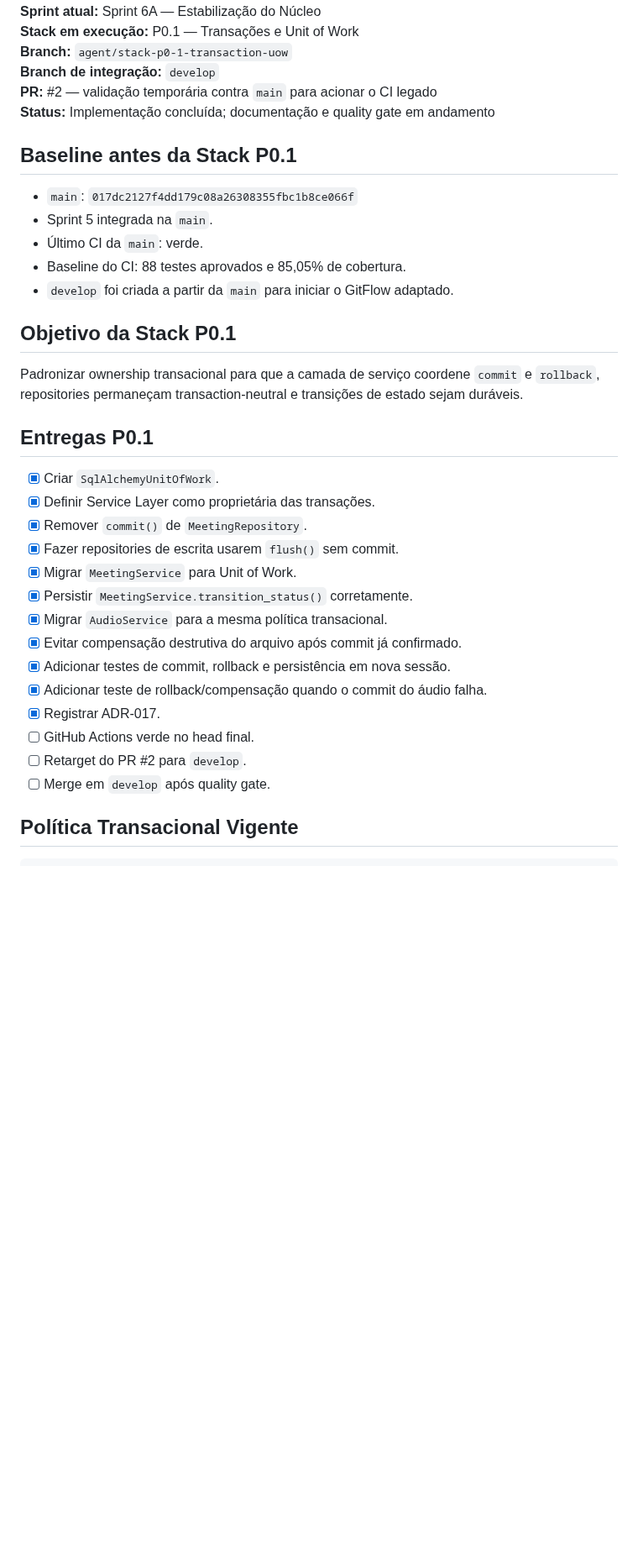
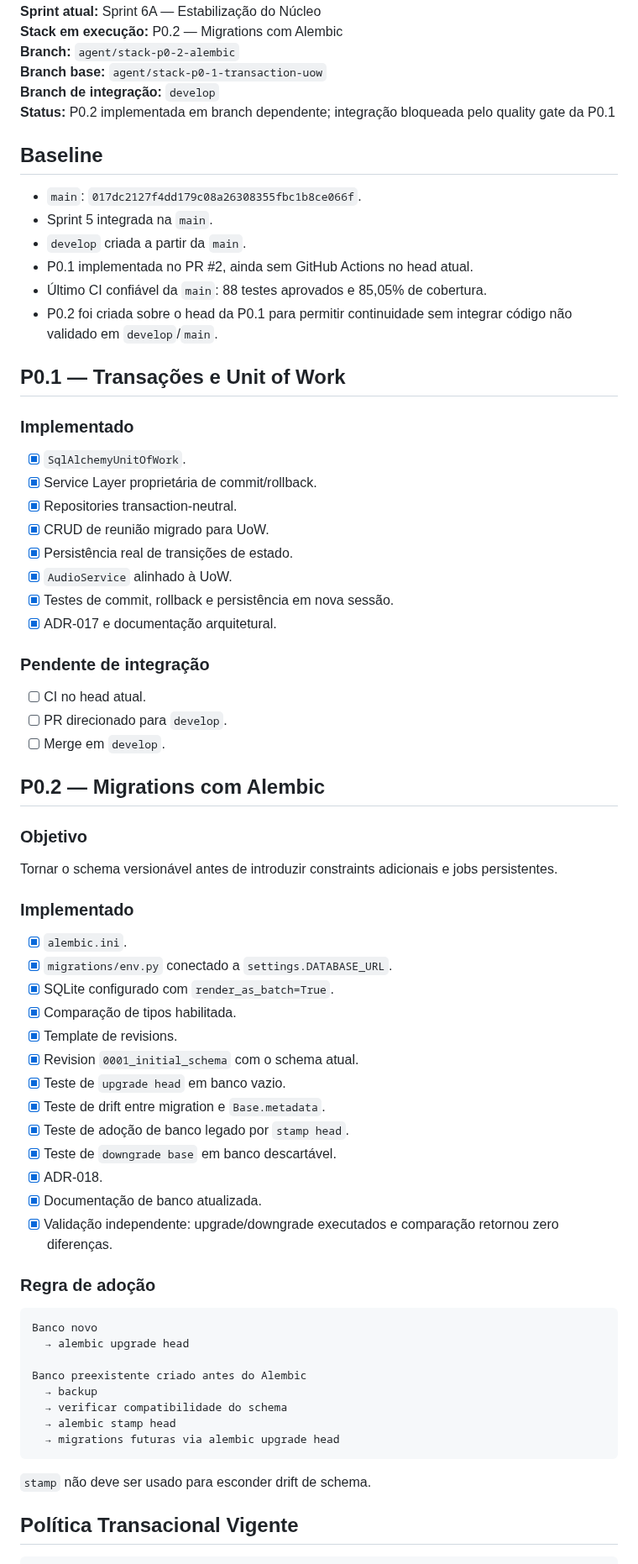
Before and after one commit to Kingnike1/transcripiton-python, a Markdown page: PROJECT_STATE.MD, the part around one of its changes. Shown at 84% size. GitHub-like rendering; blank space fills up the shorter version.

Commit message:
docs: update project state for P0.2 migrations

````diff
--- a/PROJECT_STATE.MD
+++ b/PROJECT_STATE.MD
@@ -7,38 +7,74 @@
 **Sprint atual:** Sprint 6A — Estabilização do Núcleo
-**Stack em execução:** P0.1 — Transações e Unit of Work
-**Branch:** `agent/stack-p0-1-transaction-uow`
+**Stack em execução:** P0.2 — Migrations com Alembic
+**Branch:** `agent/stack-p0-2-alembic`
+**Branch base:** `agent/stack-p0-1-transaction-uow`
 **Branch de integração:** `develop`
-**PR:** #2 — validação temporária contra `main` para acionar o CI legado
-**Status:** Implementação concluída; documentação e quality gate em andamento
+**Status:** P0.2 implementada em branch dependente; integração bloqueada pelo quality gate da P0.1
 
-## Baseline antes da Stack P0.1
+## Baseline
 
-- `main`: `017dc2127f4dd179c08a26308355fbc1b8ce066f`
+- `main`: `017dc2127f4dd179c08a26308355fbc1b8ce066f`.
 - Sprint 5 integrada na `main`.
-- Último CI da `main`: verde.
-- Baseline do CI: 88 testes aprovados e 85,05% de cobertura.
-- `develop` foi criada a partir da `main` para iniciar o GitFlow adaptado.
+- `develop` criada a partir da `main`.
+- P0.1 implementada no PR #2, ainda sem GitHub Actions no head atual.
+- Último CI confiável da `main`: 88 testes aprovados e 85,05% de cobertura.
+- P0.2 foi criada sobre o head da P0.1 para permitir continuidade sem integrar código não validado em `develop`/`main`.
 
-## Objetivo da Stack P0.1
+## P0.1 — Transações e Unit of Work
 
-Padronizar ownership transacional para que a camada de serviço coordene `commit` e `rollback`, repositories permaneçam transaction-neutral e transições de estado sejam duráveis.
+### Implementado
 
-## Entregas P0.1
+- [x] `SqlAlchemyUnitOfWork`.
+- [x] Service Layer proprietária de commit/rollback.
+- [x] Repositories transaction-neutral.
+- [x] CRUD de reunião migrado para UoW.
+- [x] Persistência real de transições de estado.
+- [x] `AudioService` alinhado à UoW.
+- [x] Testes de commit, rollback e persistência em nova sessão.
+- [x] ADR-017 e documentação arquitetural.
 
-- [x] Criar `SqlAlchemyUnitOfWork`.
-- [x] Definir Service Layer como proprietária das transações.
-- [x] Remover `commit()` de `MeetingRepository`.
-- [x] Fazer repositories de escrita usarem `flush()` sem commit.
-- [x] Migrar `MeetingService` para Unit of Work.
-- [x] Persistir `MeetingService.transition_status()` corretamente.
-- [x] Migrar `AudioService` para a mesma política transacional.
-- [x] Evitar compensação destrutiva do arquivo após commit já confirmado.
-- [x] Adicionar testes de commit, rollback e persistência em nova sessão.
-- [x] Adicionar teste de rollback/compensação quando o commit do áudio falha.
-- [x] Registrar ADR-017.
-- [ ] GitHub Actions verde no head final.
-- [ ] Retarget do PR #2 para `develop`.
-- [ ] Merge em `develop` após quality gate.
+### Pendente de integração
+
+- [ ] CI no head atual.
+- [ ] PR direcionado para `develop`.
+- [ ] Merge em `develop`.
+
+## P0.2 — Migrations com Alembic
+
+### Objetivo
+
+Tornar o schema versionável antes de introduzir constraints adicionais e jobs persistentes.
+
+### Implementado
+
+- [x] `alembic.ini`.
+- [x] `migrations/env.py` conectado a `settings.DATABASE_URL`.
+- [x] SQLite configurado com `render_as_batch=True`.
+- [x] Comparação de tipos habilitada.
+- [x] Template de revisions.
+- [x] Revision `0001_initial_schema` com o schema atual.
+- [x] Teste de `upgrade head` em banco vazio.
+- [x] Teste de drift entre migration e `Base.metadata`.
+- [x] Teste de adoção de banco legado por `stamp head`.
+- [x] Teste de `downgrade base` em banco descartável.
+- [x] ADR-018.
+- [x] Documentação de banco atualizada.
+- [x] Validação independente: upgrade/downgrade executados e comparação retornou zero diferenças.
+
+### Regra de adoção
+
+```text
+Banco novo
+  → alembic upgrade head
+
+Banco preexistente criado antes do Alembic
+  → backup
+  → verificar compatibilidade do schema
+  → alembic stamp head
+  → migrations futuras via alembic upgrade head
+```
+
+`stamp` não deve ser usado para esconder drift de schema.
 
 ## Política Transacional Vigente
 
````
Also changed, not shown: other parts of PROJECT_STATE.MD (+11 -30 lines).
